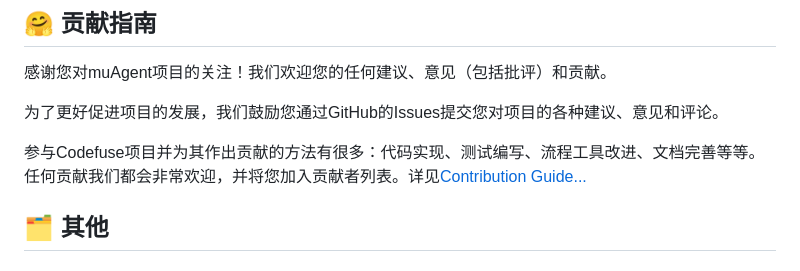
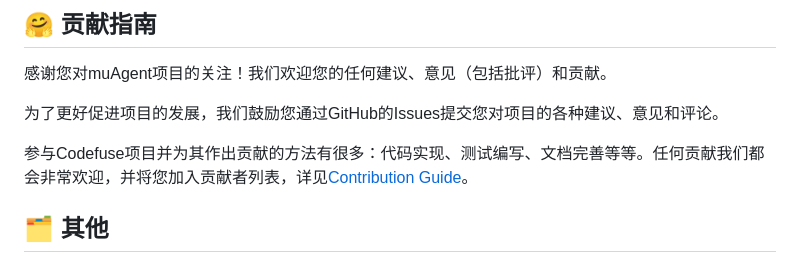
Before and after one commit to codefuse-ai/CodeFuse-muAgent, a Markdown page: README_zh.md, the part around the change. Drawn GitHub-style.

```diff
--- a/README_zh.md
+++ b/README_zh.md
@@ -84,7 +84,7 @@ pip install codefuse-muagent
 
 为了更好促进项目的发展，我们鼓励您通过GitHub的Issues提交您对项目的各种建议、意见和评论。
 
-参与Codefuse项目并为其作出贡献的方法有很多：代码实现、测试编写、流程工具改进、文档完善等等。任何贡献我们都会非常欢迎，并将您加入贡献者列表。详见[Contribution Guide...](https://codefuse-ai.github.io/zh-CN/contribution/issue)
+参与Codefuse项目并为其作出贡献的方法有很多：代码实现、测试编写、文档完善等等。任何贡献我们都会非常欢迎，并将您加入贡献者列表，详见[Contribution Guide](https://codefuse-ai.github.io/contribution/contribution)。
 
 ## 🗂 其他
 ### 📱 联系我们
```
